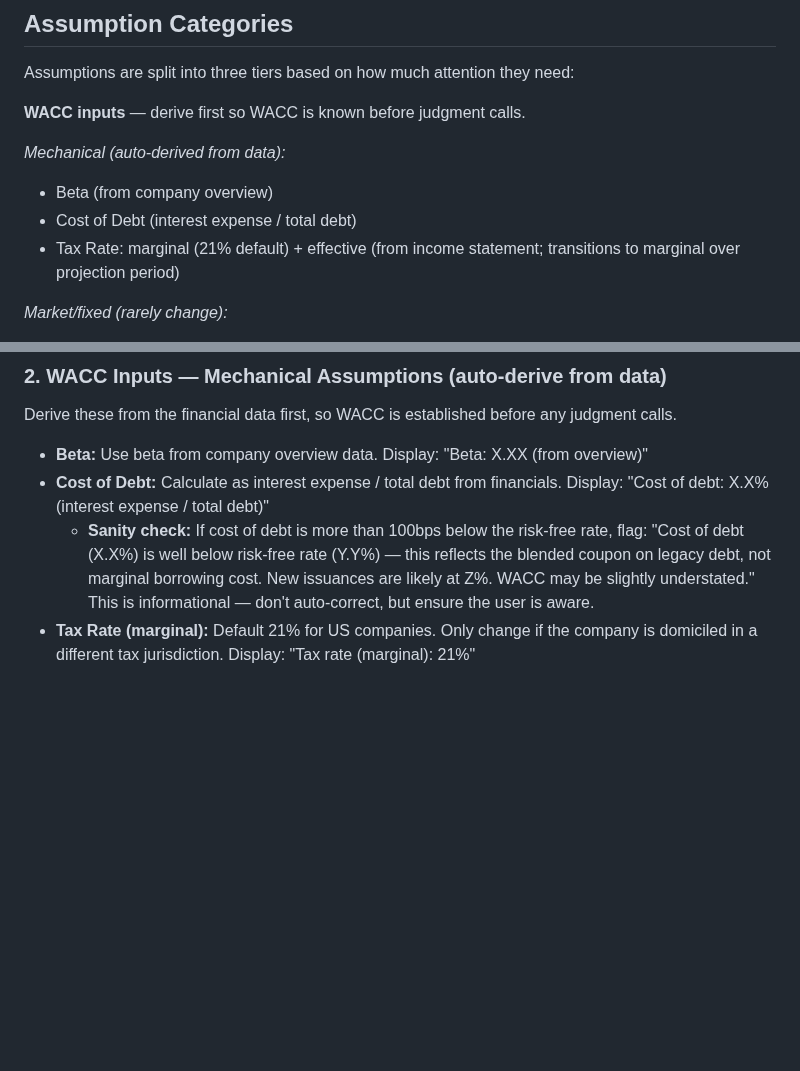
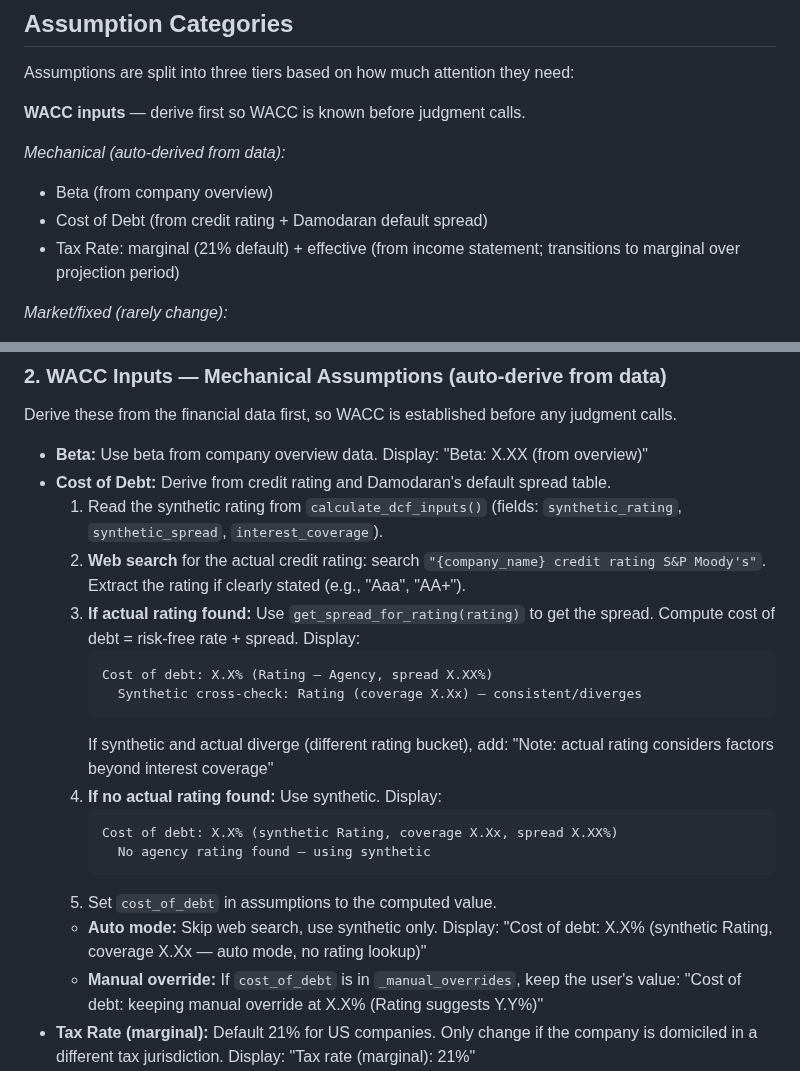
Before and after one commit to cimomo/intrinsic, a Markdown page: skills/calibrate/SKILL.md, 2 parts joined by grey strips. GitHub-like rendering; blank space fills up the shorter version.

Commit message:
Update calibrate skill: rating-based cost of debt (audit #11)
Replace interest_expense/total_debt heuristic with Damodaran approach:
web search for actual credit rating (primary), synthetic from interest
coverage (fallback), default spread from lookup table.

````diff
--- a/skills/calibrate/SKILL.md
+++ b/skills/calibrate/SKILL.md
@@ -21,7 +21,7 @@ Assumptions are split into three tiers based on how much attention they need:
 
 *Mechanical (auto-derived from data):*
 - Beta (from company overview)
-- Cost of Debt (interest expense / total debt)
+- Cost of Debt (from credit rating + Damodaran default spread)
 - Tax Rate: marginal (21% default) + effective (from income statement; transitions to marginal over projection period)
 
 *Market/fixed (rarely change):*
@@ -67,8 +67,23 @@ Strip `--auto` from the ticker symbol (e.g., `MSFT --auto` → ticker is `MSFT`)
 Derive these from the financial data first, so WACC is established before any judgment calls.
 
 - **Beta:** Use beta from company overview data. Display: "Beta: X.XX (from overview)"
-- **Cost of Debt:** Calculate as interest expense / total debt from financials. Display: "Cost of debt: X.X% (interest expense / total debt)"
-  - **Sanity check:** If cost of debt is more than 100bps below the risk-free rate, flag: "Cost of debt (X.X%) is well below risk-free rate (Y.Y%) — this reflects the blended coupon on legacy debt, not marginal borrowing cost. New issuances are likely at Z%. WACC may be slightly understated." This is informational — don't auto-correct, but ensure the user is aware.
+- **Cost of Debt:** Derive from credit rating and Damodaran's default spread table.
+  1. Read the synthetic rating from `calculate_dcf_inputs()` (fields: `synthetic_rating`, `synthetic_spread`, `interest_coverage`).
+  2. **Web search** for the actual credit rating: search `"{company_name} credit rating S&P Moody's"`. Extract the rating if clearly stated (e.g., "Aaa", "AA+").
+  3. **If actual rating found:** Use `get_spread_for_rating(rating)` to get the spread. Compute cost of debt = risk-free rate + spread. Display:
+     ```
+     Cost of debt: X.X% (Rating — Agency, spread X.XX%)
+       Synthetic cross-check: Rating (coverage X.Xx) — consistent/diverges
+     ```
+     If synthetic and actual diverge (different rating bucket), add: "Note: actual rating considers factors beyond interest coverage"
+  4. **If no actual rating found:** Use synthetic. Display:
+     ```
+     Cost of debt: X.X% (synthetic Rating, coverage X.Xx, spread X.XX%)
+       No agency rating found — using synthetic
+     ```
+  5. Set `cost_of_debt` in assumptions to the computed value.
+  - **Auto mode:** Skip web search, use synthetic only. Display: "Cost of debt: X.X% (synthetic Rating, coverage X.Xx — auto mode, no rating lookup)"
+  - **Manual override:** If `cost_of_debt` is in `_manual_overrides`, keep the user's value: "Cost of debt: keeping manual override at X.X% (Rating suggests Y.Y%)"
 - **Tax Rate (marginal):** Default 21% for US companies. Only change if the company is domiciled in a different tax jurisdiction. Display: "Tax rate (marginal): 21%"
 - **Effective Tax Rate:** Calculate from income statement: tax expense / pre-tax income. Set as `effective_tax_rate` in assumptions. The DCF model transitions from this rate in year 1 to the marginal rate by year 10. Terminal value always uses marginal. Display: "Effective tax rate: X.X% (from income statement) → transitions to 21% marginal"
   - If effective rate is within 2% of marginal, skip the transition — set `effective_tax_rate` to None and note: "Effective rate (X.X%) is close to marginal (21%) — no transition needed"
````
